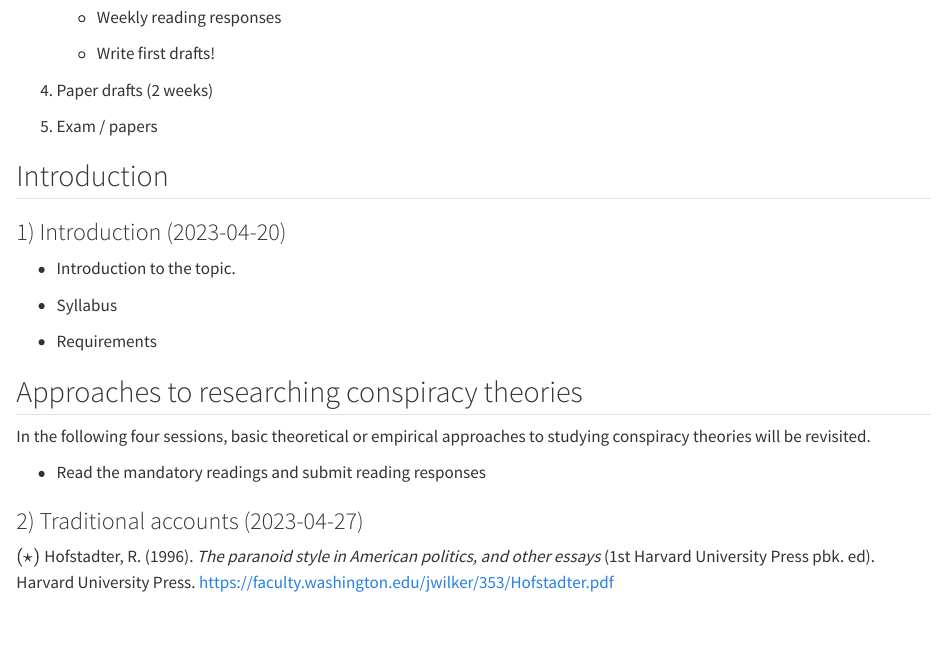
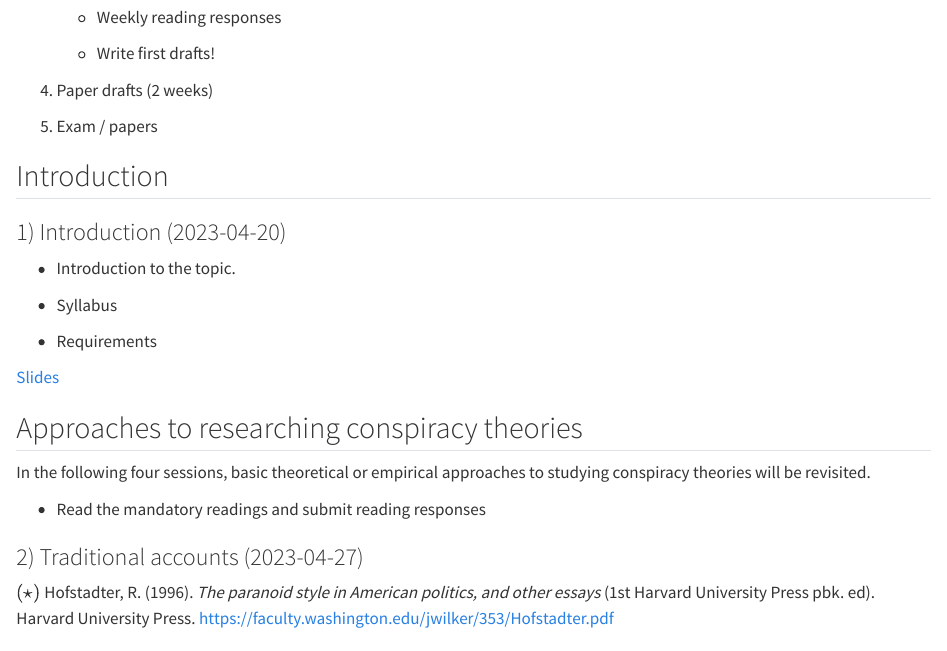
Before and after one commit to philwunderlich/sociology_of_conspiracy_theories_s2023, a Quarto document (_session_plan.qmd): the page in a window 1100 px wide, from 510 px down. Rendered offline with R 4.5, knitr and Pandoc in place of Quarto, with nearby package versions.

Commit message:
slides1 link

```diff
--- a/_session_plan.qmd
+++ b/_session_plan.qmd
@@ -39,6 +39,10 @@ Butter, M., & Knight, P. (Eds.). (2020). Routledge Handbook of Conspiracy Theori
 -   Syllabus
 
 -   Requirements
+
+::: {.content-visible unless-format="revealjs"}
+[Slides](session-1/SocConspiracy1_Intro-slides.qmd)
+:::
 
 ## Approaches to researching conspiracy theories
 
```
Also changed, not shown: syllabus.html.
